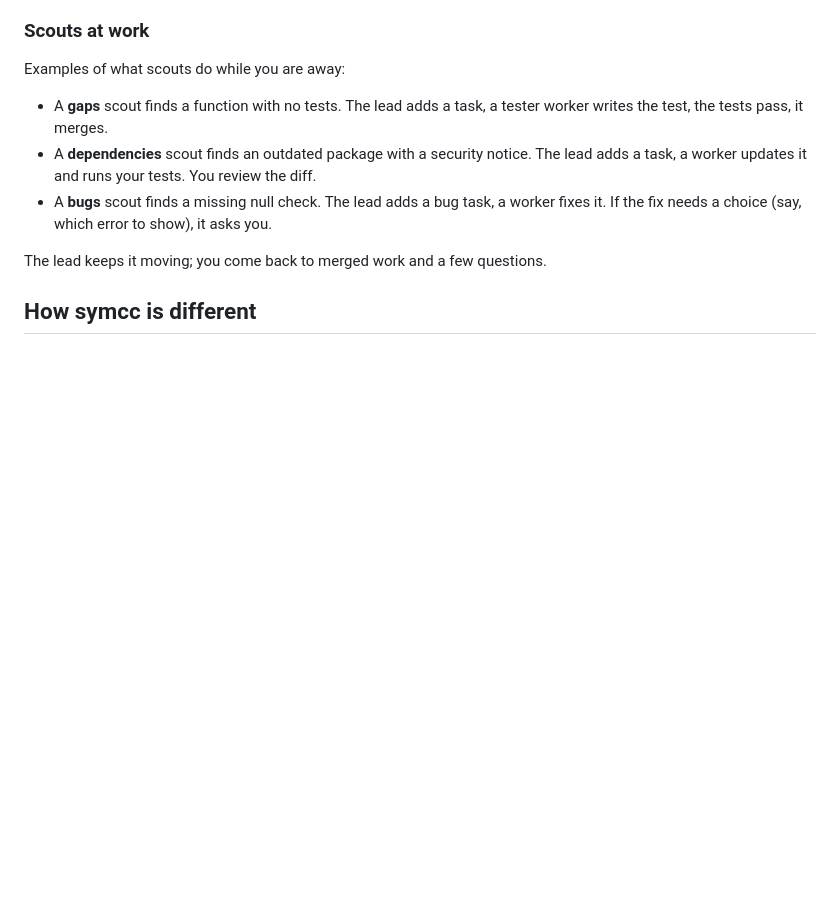
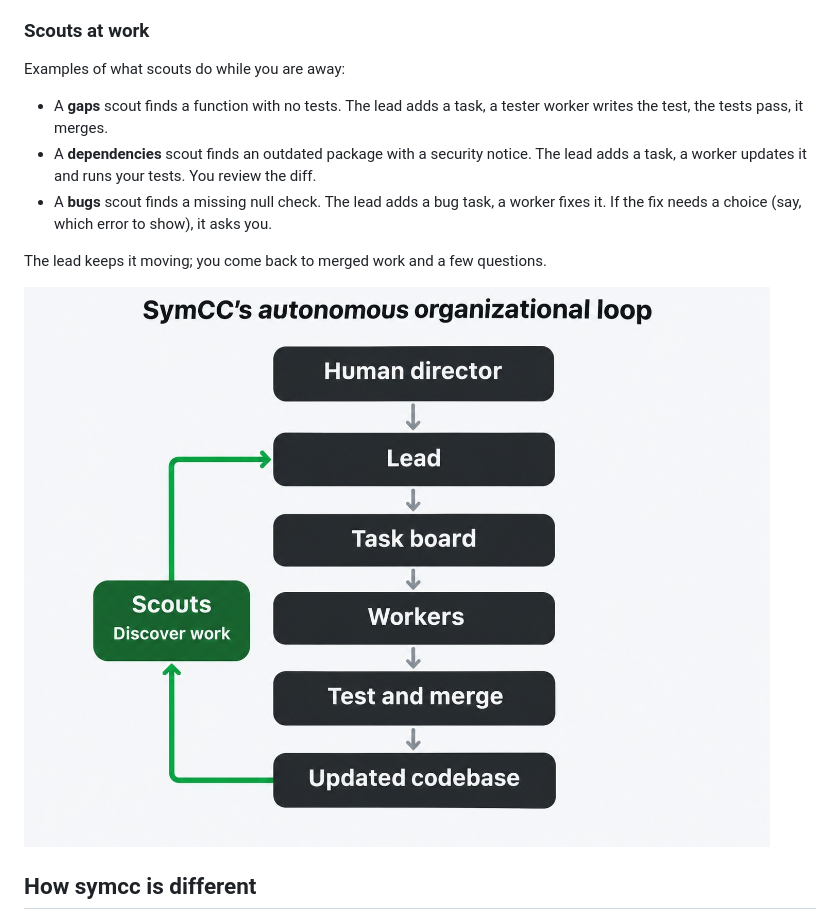
Before and after one commit to kourgeorge/symcc, a Markdown page: README.md, the part around the change. Rendered like a GitHub page; pictures changed too: docs/organizational-loop.jpg (added); blank space fills up the shorter version.

```diff
--- a/README.md
+++ b/README.md
@@ -64,6 +64,8 @@ Examples of what scouts do while you are away:
 - A **bugs** scout finds a missing null check. The lead adds a bug task, a worker fixes it. If the fix needs a choice (say, which error to show), it asks you.
 
 The lead keeps it moving; you come back to merged work and a few questions.
+
+![symcc's loop: you direct the lead; the lead puts tasks on the board; workers build; tests and merge update the code; scouts look at the new code and find more work for the lead](docs/organizational-loop.jpg)
 
 ## How symcc is different
 
```
